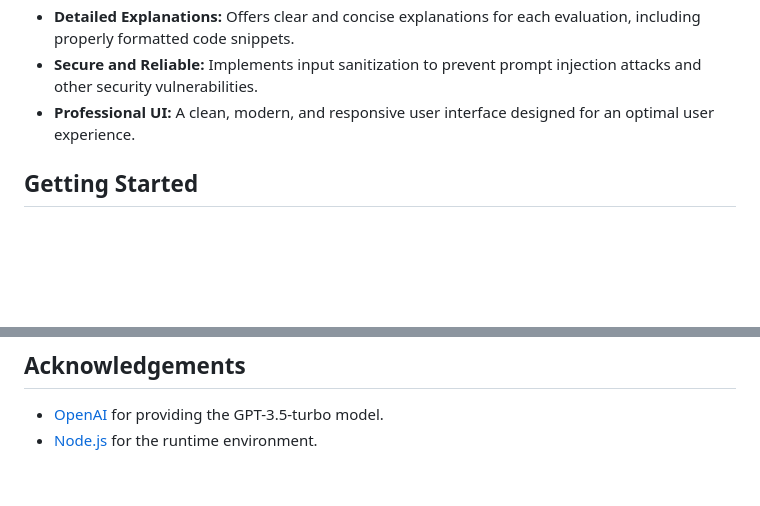
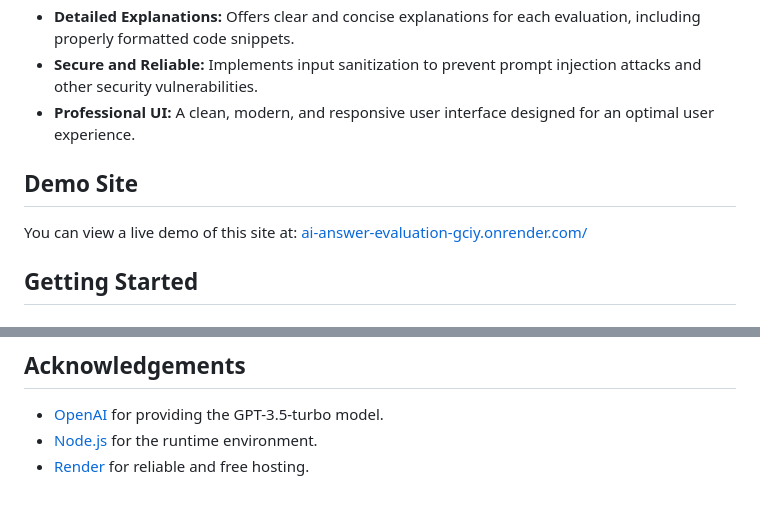
Before and after one commit to CameronGuthrie/AI-Answer-Evaluation, a Markdown page: README.md, 2 parts joined by grey strips. Drawn GitHub-style; blank space fills up the shorter version.

```diff
--- a/README.md
+++ b/README.md
@@ -11,6 +11,10 @@ The AI Answer Evaluation Platform is a web-based application that allows users t
 - **Detailed Explanations:** Offers clear and concise explanations for each evaluation, including properly formatted code snippets.
 - **Secure and Reliable:** Implements input sanitization to prevent prompt injection attacks and other security vulnerabilities.
 - **Professional UI:** A clean, modern, and responsive user interface designed for an optimal user experience.
+
+## Demo Site
+
+You can view a live demo of this site at: [ai-answer-evaluation-gciy.onrender.com/](https://ai-answer-evaluation-gciy.onrender.com/)
 
 ## Getting Started
 
@@ -91,3 +95,4 @@ Before you begin, ensure you have the following installed:
 
 - [OpenAI](https://openai.com) for providing the GPT-3.5-turbo model.
 - [Node.js](https://nodejs.org) for the runtime environment.
+- [Render](https://www.render.com/) for reliable and free hosting.
```
